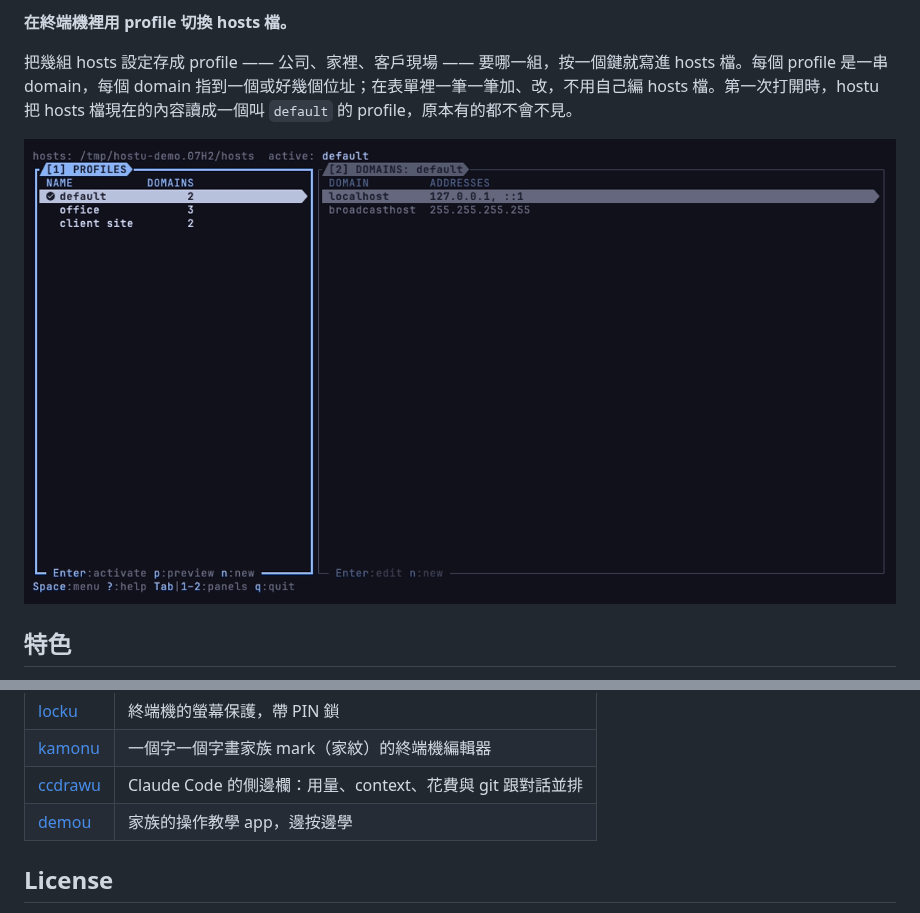
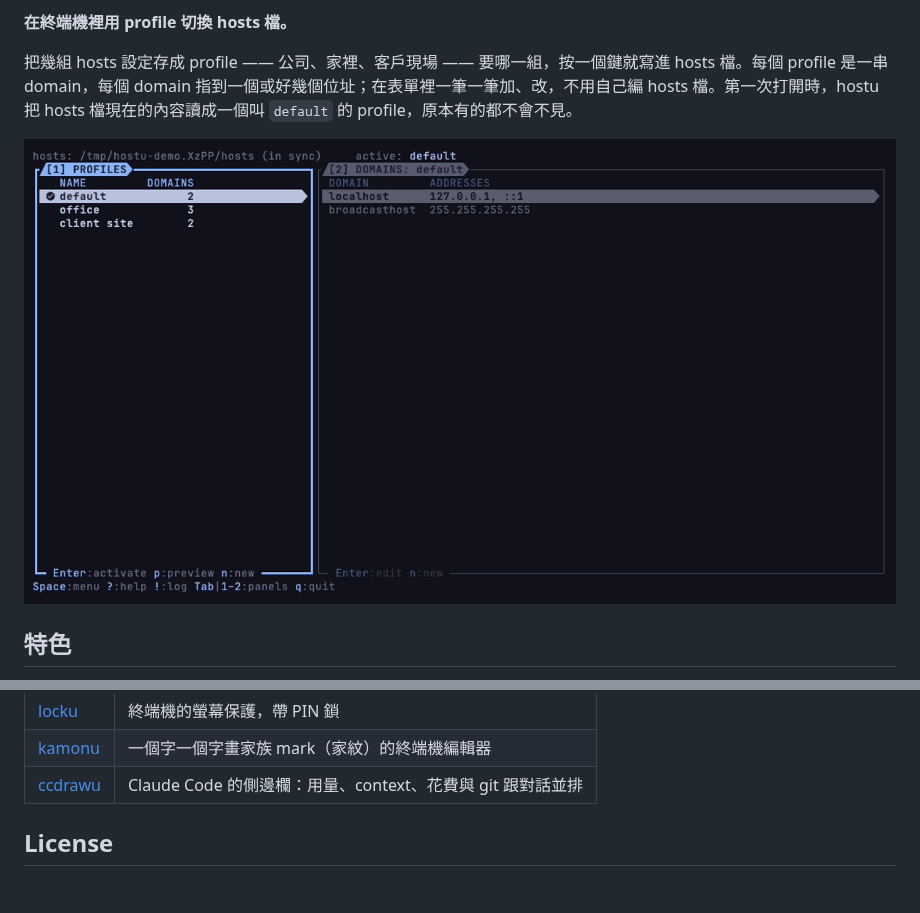
Before and after one commit to vulcanshen/hostu, a Markdown page: README-zh_TW.md, 2 parts joined by grey strips. Rendered like a GitHub page; pictures changed too: docs/demo.gif; blank space fills up the shorter version.

```diff
--- a/README-zh_TW.md
+++ b/README-zh_TW.md
@@ -196,7 +196,6 @@ hostu 遵循 [terminu design](https://github.com/vulcanshen/terminu)，用 [term
 | [locku](https://github.com/vulcanshen/locku) | 終端機的螢幕保護，帶 PIN 鎖 |
 | [kamonu](https://github.com/vulcanshen/kamonu) | 一個字一個字畫家族 mark（家紋）的終端機編輯器 |
 | [ccdrawu](https://github.com/vulcanshen/ccdrawu) | Claude Code 的側邊欄：用量、context、花費與 git 跟對話並排 |
-| [demou](https://github.com/vulcanshen/demou) | 家族的操作教學 app，邊按邊學 |
 
 ## License
 
```
Also changed, not shown: CHANGELOG.md (+3 -1 lines), README.md (+0 -1 lines), 5 other files.
